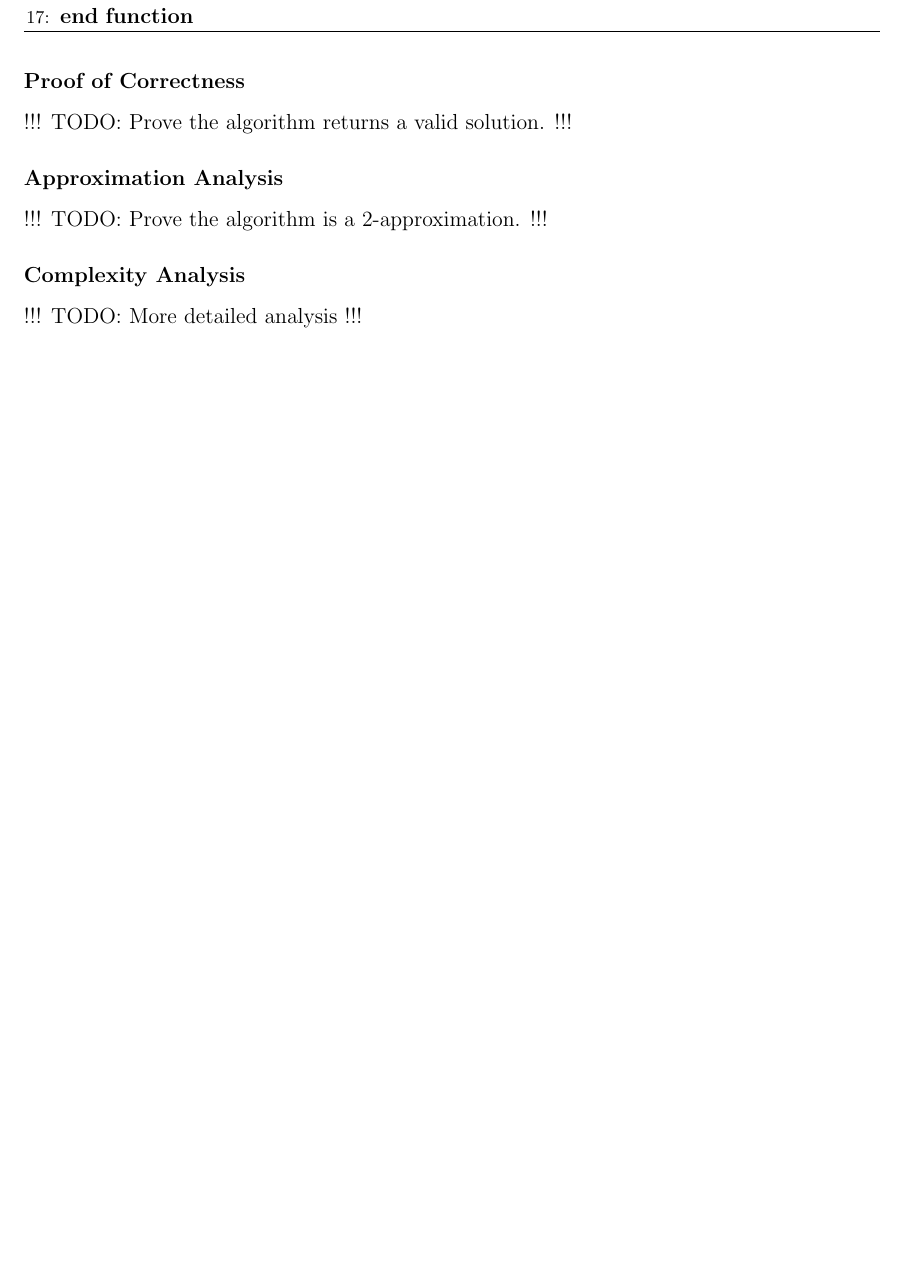
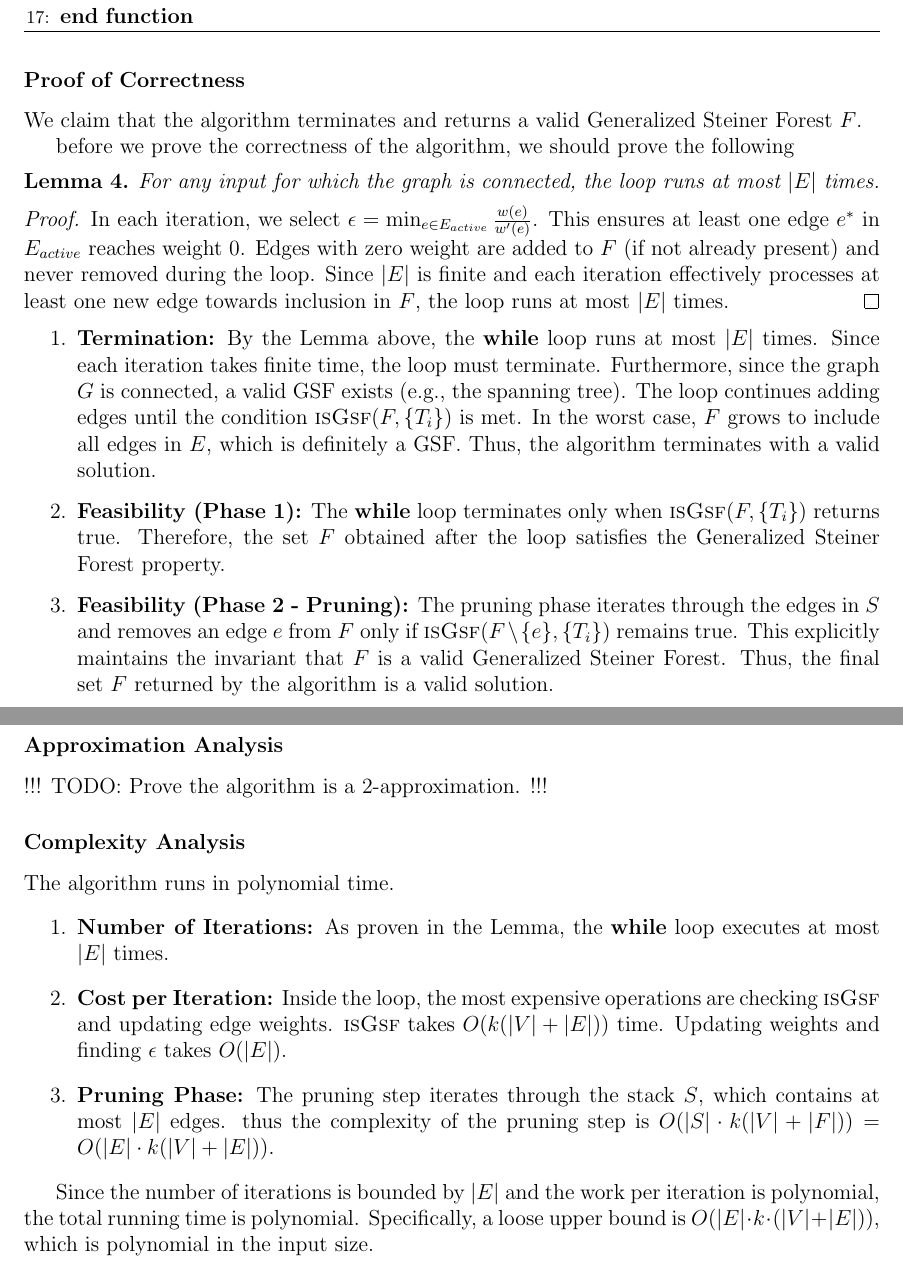
Before and after one commit to IlayMenahem/approximation-algorithms, a LaTeX problem sheet (hw2/hw2_sol.tex, which reads hw2/sections/4.tex): part of page 12 of 15 before the commit and two parts of pages 12 and 13 of 16 after it, the two joined at a grey line, cut so that both start at the same text, the shorter picture padded with empty space. Compiled offline with pdfLaTeX.

Commit message:
proof of correctness and complexity analysis

```diff
--- a/hw2/sections/4.tex
+++ b/hw2/sections/4.tex
@@ -94,11 +94,37 @@ here are three primitive procedures that are used in the algorithm:
 \end{algorithm}
 
 \subsubsection*{Proof of Correctness}
-!!! TODO: Prove the algorithm returns a valid solution. !!!
+We claim that the algorithm terminates and returns a valid Generalized Steiner Forest $F$.
+
+before we prove the correctness of the algorithm, we should prove the following
+\begin{lemma}
+    For any input for which the graph is connected, the loop runs at most $|E|$ times.
+\end{lemma}
+
+\begin{proof}
+    In each iteration, we select $\epsilon = \min_{e \in E_{active}} \frac{w(e)}{w'(e)}$. This ensures at least one edge $e^*$ in $E_{active}$ reaches weight 0. Edges with zero weight are added to $F$ (if not already present) and never removed during the loop. Since $|E|$ is finite and each iteration effectively processes at least one new edge towards inclusion in $F$, the loop runs at most $|E|$ times.
+\end{proof}
+
+\begin{enumerate}
+    \item \textbf{Termination:} By the Lemma above, the \textbf{while} loop runs at most $|E|$ times. Since each iteration takes finite time, the loop must terminate. Furthermore, since the graph $G$ is connected, a valid GSF exists (e.g., the spanning tree). The loop continues adding edges until the condition $\textsc{isGsf}(F, \{T_i\})$ is met. In the worst case, $F$ grows to include all edges in $E$, which is definitely a GSF. Thus, the algorithm terminates with a valid solution.
+
+    \item \textbf{Feasibility (Phase 1):} The \textbf{while} loop terminates only when $\textsc{isGsf}(F, \{T_i\})$ returns true. Therefore, the set $F$ obtained after the loop satisfies the Generalized Steiner Forest property.
+
+    \item \textbf{Feasibility (Phase 2 - Pruning):} The pruning phase iterates through the edges in $S$ and removes an edge $e$ from $F$ only if $\textsc{isGsf}(F \setminus \{e\}, \{T_i\})$ remains true. This explicitly maintains the invariant that $F$ is a valid Generalized Steiner Forest. Thus, the final set $F$ returned by the algorithm is a valid solution.
+\end{enumerate}
 
 \subsubsection*{Approximation Analysis}
 
 !!! TODO: Prove the algorithm is a 2-approximation. !!!
 
 \subsubsection*{Complexity Analysis}
-!!! TODO: More detailed analysis !!!
+The algorithm runs in polynomial time.
+\begin{enumerate}
+    \item \textbf{Number of Iterations:} As proven in the Lemma, the \textbf{while} loop executes at most $|E|$ times.
+
+    \item \textbf{Cost per Iteration:} Inside the loop, the most expensive operations are checking \textsc{isGsf} and updating edge weights. \textsc{isGsf} takes $O(k(|V|+|E|))$ time. Updating weights and finding $\epsilon$ takes $O(|E|)$.
+
+    \item \textbf{Pruning Phase:} The pruning step iterates through the stack $S$, which contains at most $|E|$ edges. thus the complexity of the pruning step is $O(|S| \cdot k (|V| + |F|)) = O(|E| \cdot k (|V| + |E|))$.
+\end{enumerate}
+
+Since the number of iterations is bounded by $|E|$ and the work per iteration is polynomial, the total running time is polynomial. Specifically, a loose upper bound is $O(|E| \cdot k \cdot (|V|+|E|))$, which is polynomial in the input size.
```
Also changed, not shown: hw2/sections/1.tex (+0 -1 lines), hw2/hw2_sol.pdf.
